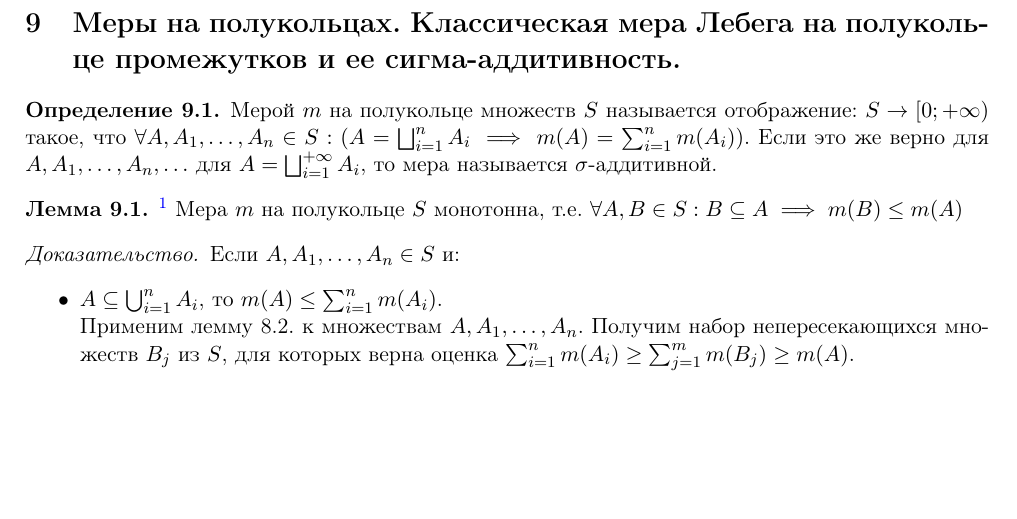
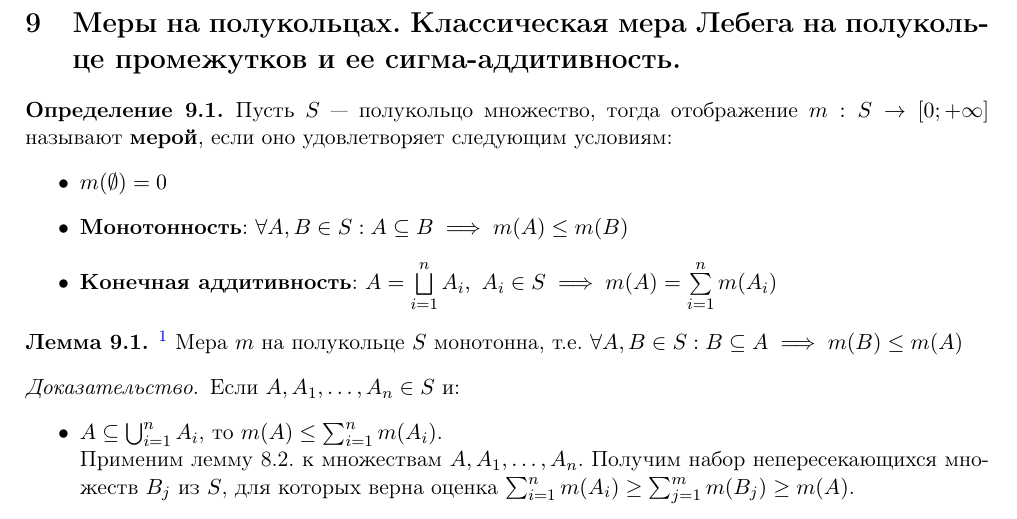
Before and after one commit to gostkin/StochasticDisciplinesMIPT, a LaTeX document (measure_theory.tex): part of page 11 of 41, cut so that both start at the same text, the shorter picture padded with empty space. Compiled offline with pdfLaTeX.

Commit message:
fixed measure on semiring definition

```diff
--- a/measure_theory.tex
+++ b/measure_theory.tex
@@ -363,7 +363,12 @@
 	\end{proof}
 	\section{Меры на полукольцах. Классическая мера Лебега на полукольце промежутков и ее сигма-аддитивность.}
 	\begin{definition}
-	Мерой $m$ на полукольце множеств $S$ называется отображение: $S\rightarrow\left [0; +\infty\right)$ такое, что $\forall A, A_1, \ldots, A_n \in S: (A = \bigsqcup_{i=1}^{n} A_i\implies m(A) = \sum_{i=1}^{n}m(A_i))$. Если это же верно для $A, A_1, \ldots, A_n,\ldots$ для $A=\bigsqcup_{i=1}^{+\infty}A_i$, то мера называется $\sigma$-аддитивной.
+	Пусть $ S $ — полукольцо множество, тогда отображение $ m: S \to [0; +\infty]$ называют \textbf{мерой}, если оно удовлетворяет следующим условиям:
+	\begin{itemize}
+		\item $ m(\emptyset) = 0 $
+		\item \textbf{Монотонность}: $ \forall A, B \in S: A \subseteq B \implies m(A) \le m(B) $
+		\item \textbf{Конечная аддитивность}: $ A = \bigsqcup\limits_{i=1}^{n} A_{i},\ A_{i} \in S \implies m(A) = \sum\limits_{i=1}^{n} m(A_{i}) $
+	\end{itemize}
 	\end{definition}
 	\begin{lemma}\footnote{её зачем-то разбивают на две части, но мне это кажется необоснованным}
 		Мера $ m $ на полукольце $ S $ монотонна, т.е. $ \forall A, B \in S: B \subseteq A \implies m(B) \le m(A) $
```
Also changed, not shown: measure_theory.pdf.
